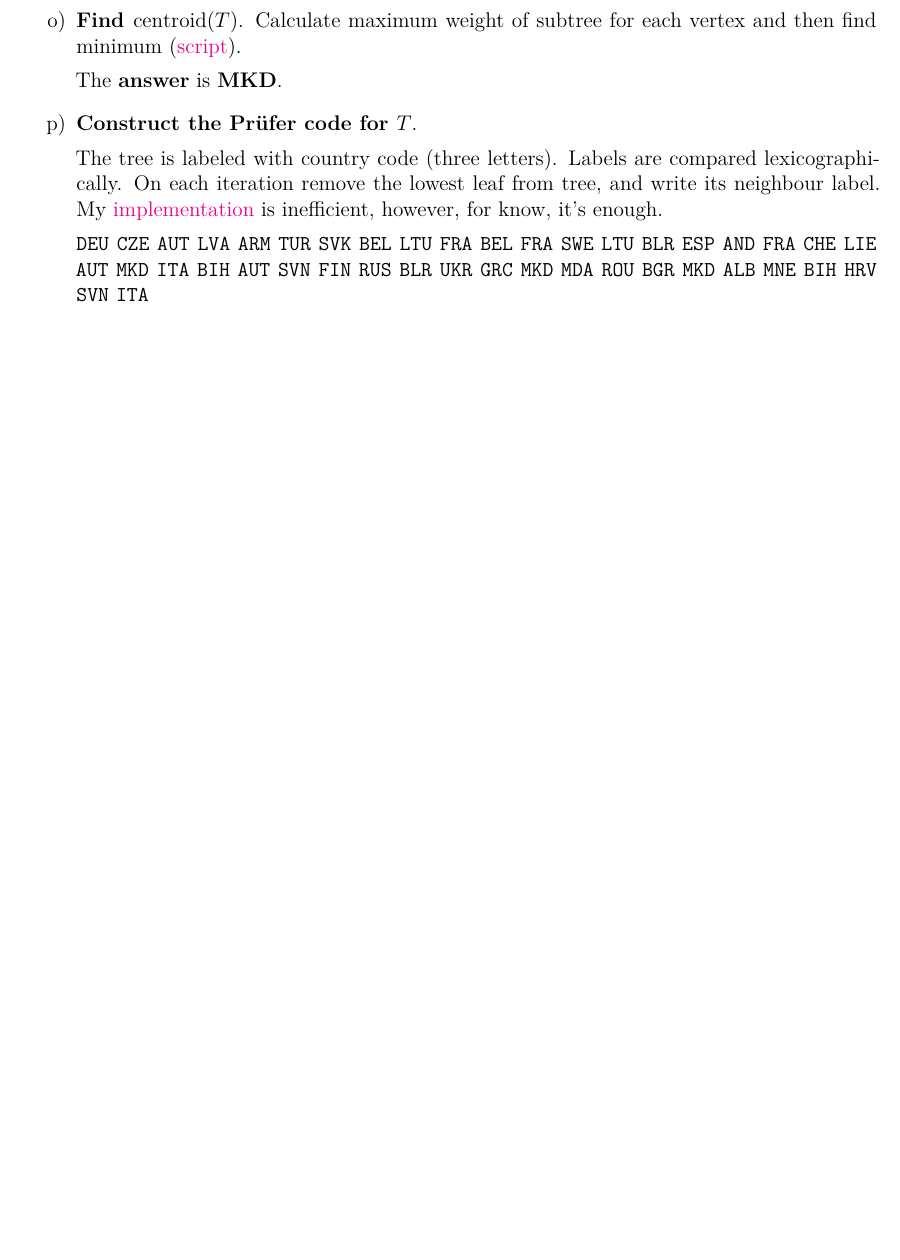
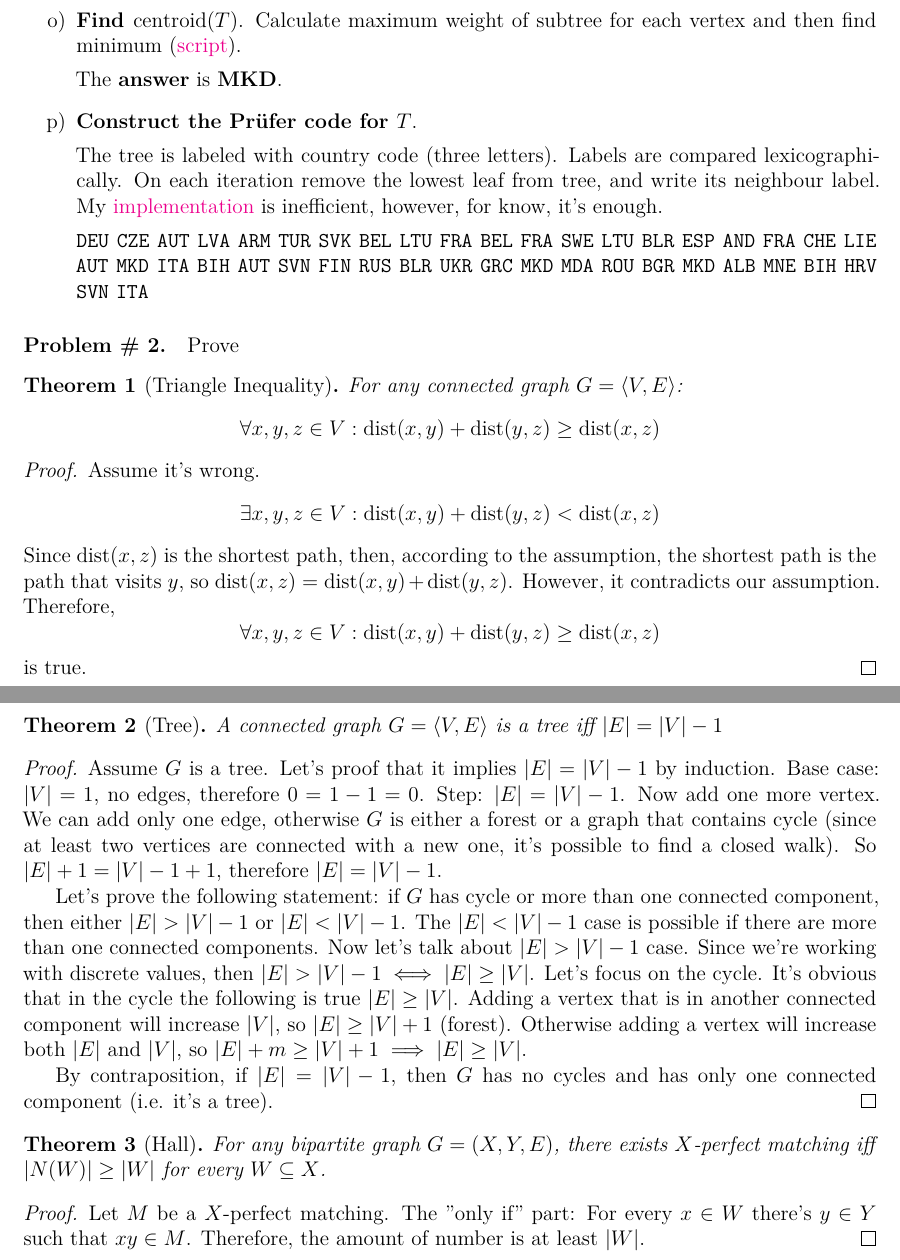
Before and after one commit to ablearthy-itmo-39828cf299f04949c86/discrete-math-2-hw-1, a LaTeX document (doc/main.tex): part of page 4 of 12 before the commit and two parts of pages 4 and 5 of 13 after it, the two joined at a grey line, cut so that both start at the same text, the shorter picture padded with empty space. Compiled offline with XeLaTeX; a missing font is replaced by an installed copy or a similar font.

Commit message:
doc: Add some proofs

```diff
--- a/doc/main.tex
+++ b/doc/main.tex
@@ -267,6 +267,56 @@ is inefficient, however, for know, it's enough.
 \texttt{DEU} \texttt{CZE} \texttt{AUT} \texttt{LVA} \texttt{ARM} \texttt{TUR} \texttt{SVK} \texttt{BEL} \texttt{LTU} \texttt{FRA} \texttt{BEL} \texttt{FRA} \texttt{SWE} \texttt{LTU} \texttt{BLR} \texttt{ESP} \texttt{AND} \texttt{FRA} \texttt{CHE} \texttt{LIE} \texttt{AUT} \texttt{MKD} \texttt{ITA} \texttt{BIH} \texttt{AUT} \texttt{SVN} \texttt{FIN} \texttt{RUS} \texttt{BLR} \texttt{UKR} \texttt{GRC} \texttt{MKD} \texttt{MDA} \texttt{ROU} \texttt{BGR} \texttt{MKD} \texttt{ALB} \texttt{MNE} \texttt{BIH} \texttt{HRV} \texttt{SVN} \texttt{ITA}
 \end{enumerate}
 
+\problem Prove
+
+\begin{theorem}[Triangle Inequality]
+For any connected graph \(G = \langle V, E \rangle\):
+\[\forall x,y,z \in V : \dist(x, y) + \dist(y, z) \ge \dist(x, z)\]
+\end{theorem}
+
+\begin{proof}
+Assume it's wrong.
+\[\exists x,y,z \in V : \dist(x, y) + \dist(y, z) < \dist(x, z)\]
+Since \(\dist(x, z)\) is the shortest path, then, according to the assumption,
+the shortest path is the path that visits \(y\), so \(\dist(x, z) = \dist(x, y) + \dist(y, z)\).
+However, it contradicts our assumption. Therefore,
+\[\forall x,y,z \in V : \dist(x, y) + \dist(y, z) \ge \dist(x, z)\]
+is true.
+\end{proof}
+
+\begin{theorem}[Tree]
+A connected graph \(G = \langle V, E \rangle\) is a tree \textit{iff} \(|E| = |V| - 1\)
+\end{theorem}
+
+\begin{proof}
+Assume \(G\) is a tree. Let's proof that it implies \(|E| = |V| - 1\) by
+induction. Base case: \(|V| = 1\), no edges, therefore \(0 = 1 - 1 = 0\). Step:
+\(|E| = |V| - 1\). Now add one more vertex. We can add only one edge, otherwise
+\(G\) is either a forest or a graph that contains cycle (since at least two
+vertices are connected with a new one, it's possible to find a closed walk). So
+\(|E| + 1 = |V| - 1 + 1\), therefore \(|E| = |V| - 1\).
+
+Let's prove the following statement: if \(G\) has cycle or more than one
+  connected component, then either \(|E| > |V| - 1\) or \(|E| < |V| - 1\).
+The \(|E| < |V| - 1\) case is possible if there are more than one connected components.
+Now let's talk about \(|E| > |V| - 1\) case. Since we're working with discrete values, then \(|E| > |V| - 1 \iff |E| \ge |V|\).
+Let's focus on the cycle. It's obvious that in the cycle the following is true \(|E| \ge |V|\).
+Adding a vertex that is in another connected component will increase \(|V|\), so \(|E| \ge |V| + 1\) (forest).
+Otherwise adding a vertex will increase both \(|E|\) and \(|V|\), so \(|E| + m \ge |V| + 1 \implies |E| \ge |V|\).
+
+By contraposition, if \(|E| = |V| - 1\), then \(G\) has no cycles and has only one connected component (i.e. it's a tree).
+\end{proof}
+
+\begin{theorem}[Hall]
+For any bipartite graph \(G = (X, Y, E)\), there exists \(X\)-perfect matching
+\textit{iff} \(|N(W)| \ge |W|\) for every \(W \subseteq X\).
+\end{theorem}
+
+\begin{proof}
+Let \(M\) be a \(X\)-perfect matching.
+The "only if" part: For every \(x \in W\) there's \(y \in Y\) such that \(xy \in M\).
+Therefore, the amount of number is at least \(|W|\).
+\end{proof}
 
 
 \begin{landscape}
```
